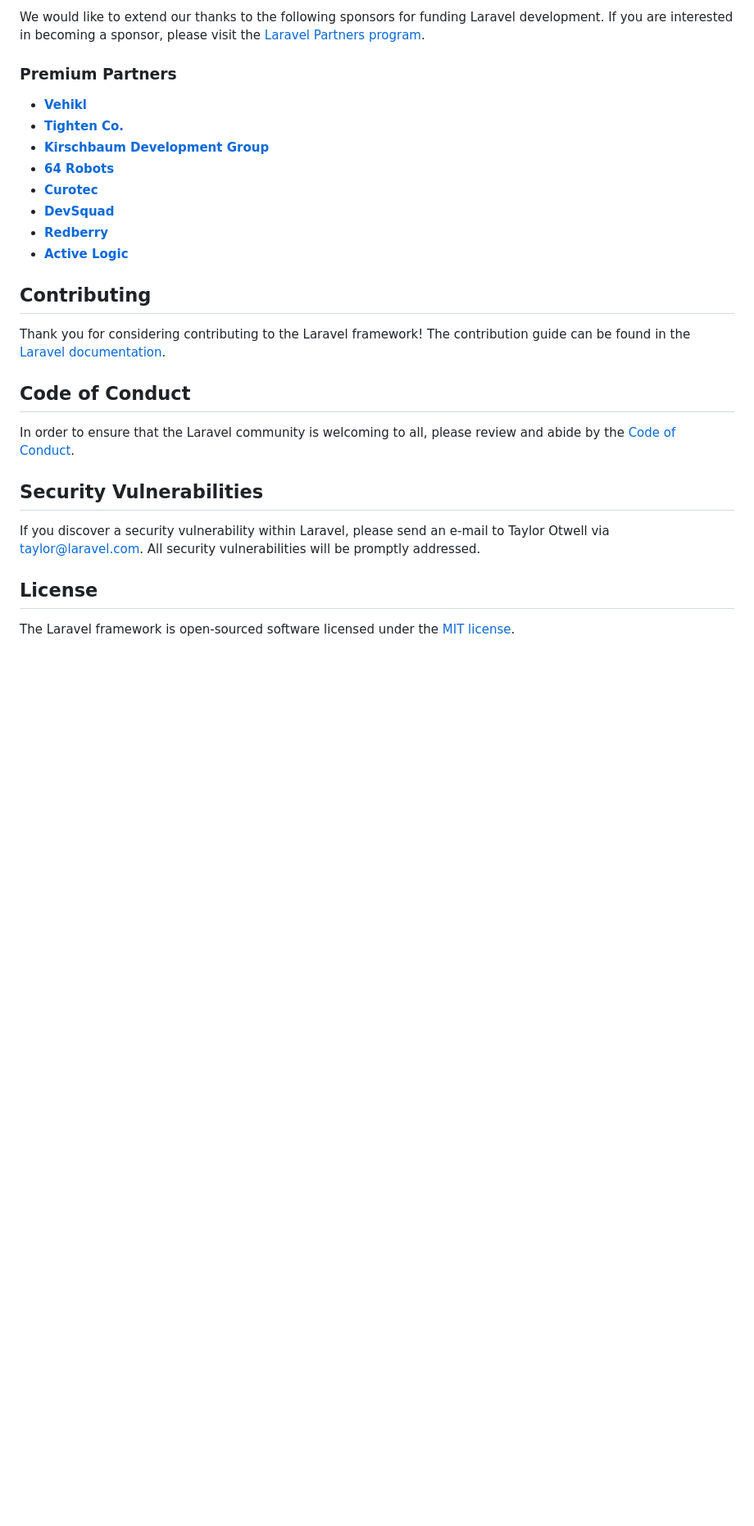
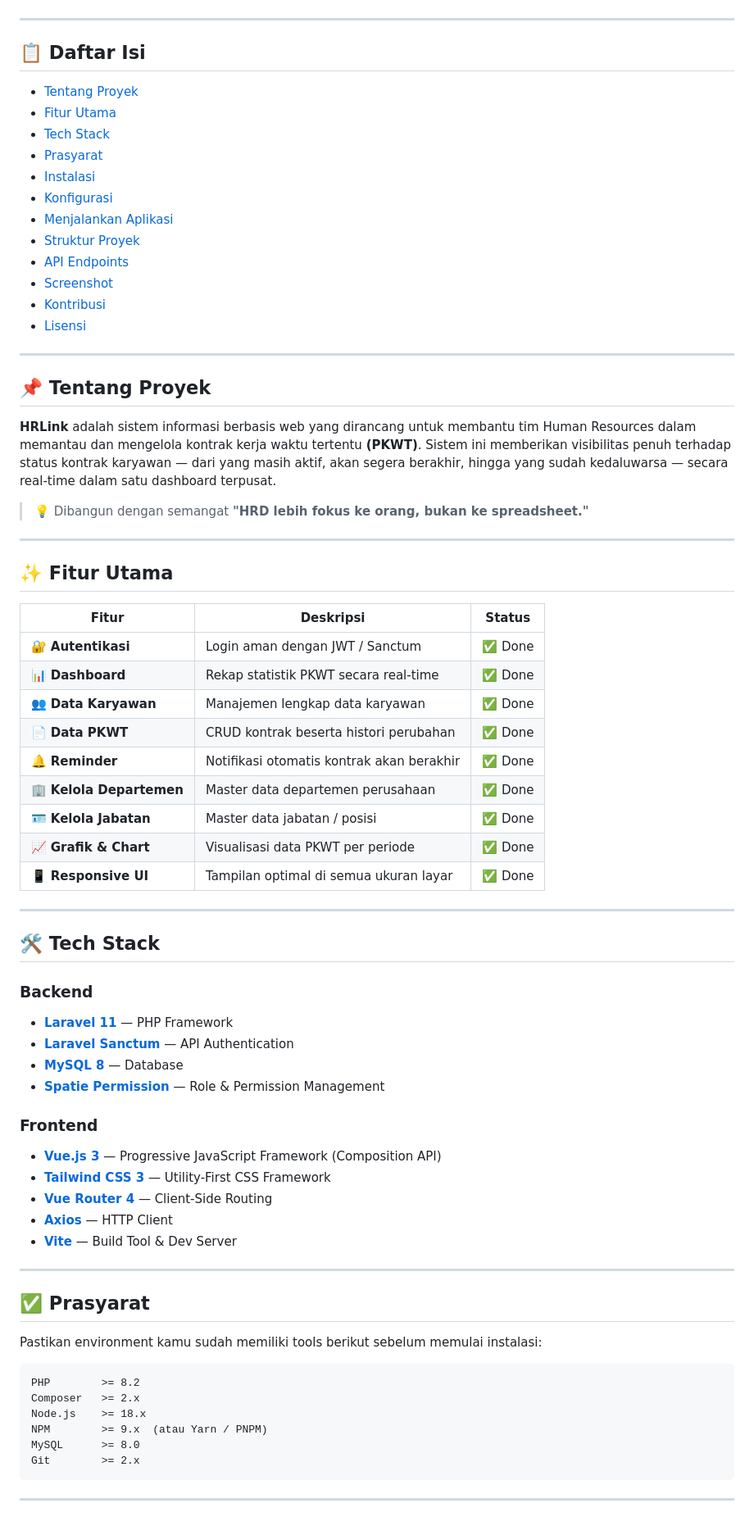
Before and after one commit to MUHAMMADFIRDASATRIA/HRLink, a Markdown page: README.md, the part around one of its changes. Shown at 82% size. GitHub-like rendering; blank space fills up the shorter version.

Commit message:
feat: update README.md with project overview, features, and tech stack details

````diff
--- a/README.md
+++ b/README.md
@@ -31,29 +34,79 @@ If you don't feel like reading, [Laracasts](https://laracasts.com) can help. Lar
 
-We would like to extend our thanks to the following sponsors for funding Laravel development. If you are interested in becoming a sponsor, please visit the [Laravel Partners program](https://partners.laravel.com).
+</div>
 
-### Premium Partners
+---
 
-- **[Vehikl](https://vehikl.com)**
-- **[Tighten Co.](https://tighten.co)**
-- **[Kirschbaum Development Group](https://kirschbaumdevelopment.com)**
-- **[64 Robots](https://64robots.com)**
-- **[Curotec](https://www.curotec.com/services/technologies/laravel)**
-- **[DevSquad](https://devsquad.com/hire-laravel-developers)**
-- **[Redberry](https://redberry.international/laravel-development)**
-- **[Active Logic](https://activelogic.com)**
+## 📋 Daftar Isi
 
-## Contributing
+- [Tentang Proyek](#-tentang-proyek)
+- [Fitur Utama](#-fitur-utama)
+- [Tech Stack](#-tech-stack)
+- [Prasyarat](#-prasyarat)
+- [Instalasi](#-instalasi)
+- [Konfigurasi](#-konfigurasi)
+- [Menjalankan Aplikasi](#-menjalankan-aplikasi)
+- [Struktur Proyek](#-struktur-proyek)
+- [API Endpoints](#-api-endpoints)
+- [Screenshot](#-screenshot)
+- [Kontribusi](#-kontribusi)
+- [Lisensi](#-lisensi)
 
-Thank you for considering contributing to the Laravel framework! The contribution guide can be found in the [Laravel documentation](https://laravel.com/docs/contributions).
+---
 
-## Code of Conduct
+## 📌 Tentang Proyek
 
-In order to ensure that the Laravel community is welcoming to all, please review and abide by the [Code of Conduct](https://laravel.com/docs/contributions#code-of-conduct).
+**HRLink** adalah sistem informasi berbasis web yang dirancang untuk membantu tim Human Resources dalam memantau dan mengelola kontrak kerja waktu tertentu **(PKWT)**. Sistem ini memberikan visibilitas penuh terhadap status kontrak karyawan — dari yang masih aktif, akan segera berakhir, hingga yang sudah kedaluwarsa — secara real-time dalam satu dashboard terpusat.
 
-## Security Vulnerabilities
+> 💡 Dibangun dengan semangat **"HRD lebih fokus ke orang, bukan ke spreadsheet."**
 
-If you discover a security vulnerability within Laravel, please send an e-mail to Taylor Otwell via [taylor@laravel.com](mailto:taylor@laravel.com). All security vulnerabilities will be promptly addressed.
+---
 
-## License
+## ✨ Fitur Utama
 
-The Laravel framework is open-sourced software licensed under the [MIT license](https://opensource.org/licenses/MIT).
+| Fitur                    | Deskripsi                                 | Status  |
+| ------------------------ | ----------------------------------------- | ------- |
+| 🔐 **Autentikasi**       | Login aman dengan JWT / Sanctum           | ✅ Done |
+| 📊 **Dashboard**         | Rekap statistik PKWT secara real-time     | ✅ Done |
+| 👥 **Data Karyawan**     | Manajemen lengkap data karyawan           | ✅ Done |
+| 📄 **Data PKWT**         | CRUD kontrak beserta histori perubahan    | ✅ Done |
+| 🔔 **Reminder**          | Notifikasi otomatis kontrak akan berakhir | ✅ Done |
+| 🏢 **Kelola Departemen** | Master data departemen perusahaan         | ✅ Done |
+| 🪪 **Kelola Jabatan**    | Master data jabatan / posisi              | ✅ Done |
+| 📈 **Grafik & Chart**    | Visualisasi data PKWT per periode         | ✅ Done |
+| 📱 **Responsive UI**     | Tampilan optimal di semua ukuran layar    | ✅ Done |
+
+---
+
+## 🛠️ Tech Stack
+
+### Backend
+
+- **[Laravel 11](https://laravel.com)** — PHP Framework
+- **[Laravel Sanctum](https://laravel.com/docs/sanctum)** — API Authentication
+- **[MySQL 8](https://mysql.com)** — Database
+- **[Spatie Permission](https://spatie.be/docs/laravel-permission)** — Role & Permission Management
+
+### Frontend
+
+- **[Vue.js 3](https://vuejs.org)** — Progressive JavaScript Framework (Composition API)
+- **[Tailwind CSS 3](https://tailwindcss.com)** — Utility-First CSS Framework
+- **[Vue Router 4](https://router.vuejs.org)** — Client-Side Routing
+- **[Axios](https://axios-http.com)** — HTTP Client
+- **[Vite](https://vitejs.dev)** — Build Tool & Dev Server
+
+---
+
+## ✅ Prasyarat
+
+Pastikan environment kamu sudah memiliki tools berikut sebelum memulai instalasi:
+
+```
+PHP        >= 8.2
+Composer   >= 2.x
+Node.js    >= 18.x
+NPM        >= 9.x  (atau Yarn / PNPM)
+MySQL      >= 8.0
+Git        >= 2.x
+```
+
+---
````
Also changed, not shown: other parts of README.md (+24 -21 lines).
